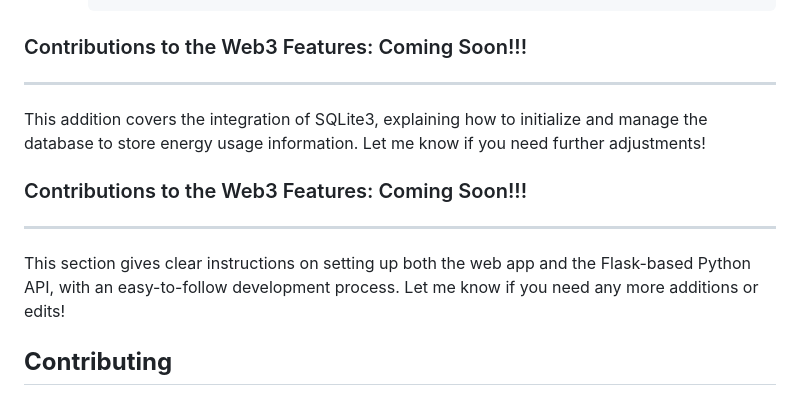
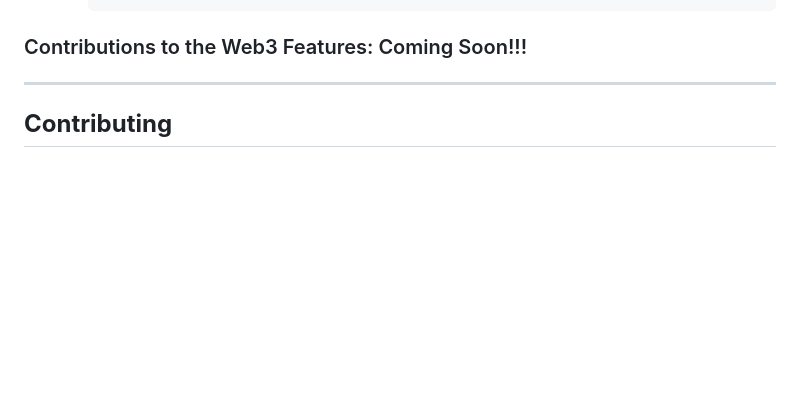
Before and after one commit to kiiiim62/lightlytech, a Markdown page: README.md, the part around the change. Rendered like a GitHub page; blank space fills up the shorter version.

```diff
--- a/README.md
+++ b/README.md
@@ -155,13 +155,6 @@ To contribute to or test the Python API that saves energy information using SQLi
 
 ---
 
-This addition covers the integration of SQLite3, explaining how to initialize and manage the database to store energy usage information. Let me know if you need further adjustments!
-
-### Contributions to the Web3 Features: Coming Soon!!!
-
----
-
-This section gives clear instructions on setting up both the web app and the Flask-based Python API, with an easy-to-follow development process. Let me know if you need any more additions or edits!
 
 ## **Contributing**
 We welcome contributions from developers, designers, and blockchain enthusiasts. Here's how you can contribute:
```
